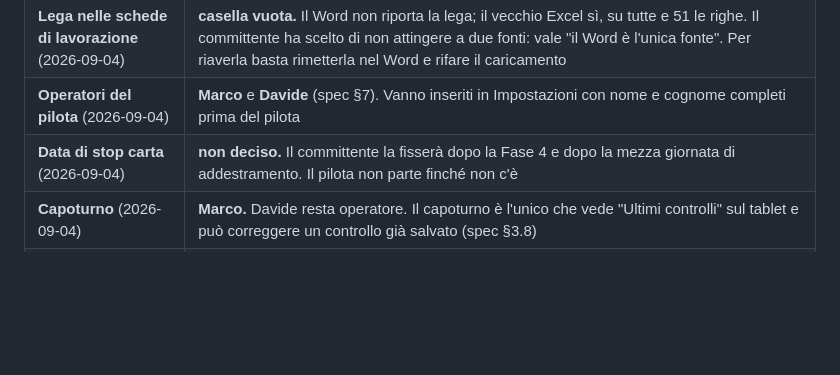
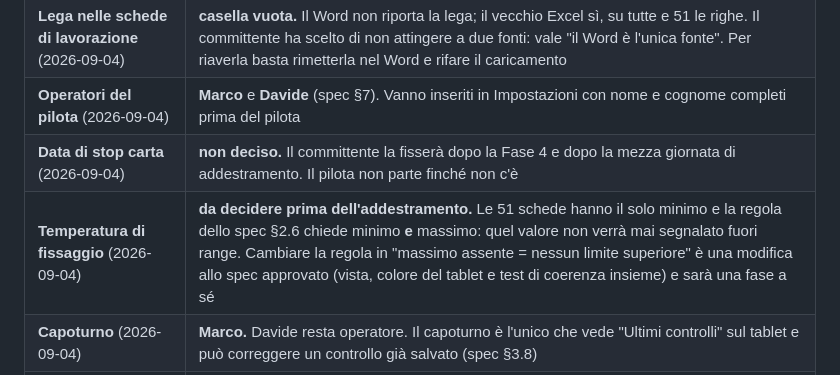
Before and after one commit to valebignami/piattaforma-produzione, a Markdown page: PIANO_funzionalita.md, the part around the change. Rendered like a GitHub page; blank space fills up the shorter version.

```diff
--- a/PIANO_funzionalita.md
+++ b/PIANO_funzionalita.md
@@ -47,6 +47,7 @@
 | **Lega nelle schede di lavorazione** (2026-09-04) | **casella vuota.** Il Word non riporta la lega; il vecchio Excel sì, su tutte e 51 le righe. Il committente ha scelto di non attingere a due fonti: vale "il Word è l'unica fonte". Per riaverla basta rimetterla nel Word e rifare il caricamento |
 | **Operatori del pilota** (2026-09-04) | **Marco** e **Davide** (spec §7). Vanno inseriti in Impostazioni con nome e cognome completi prima del pilota |
 | **Data di stop carta** (2026-09-04) | **non deciso.** Il committente la fisserà dopo la Fase 4 e dopo la mezza giornata di addestramento. Il pilota non parte finché non c'è |
+| **Temperatura di fissaggio** (2026-09-04) | **da decidere prima dell'addestramento.** Le 51 schede hanno il solo minimo e la regola dello spec §2.6 chiede minimo **e** massimo: quel valore non verrà mai segnalato fuori range. Cambiare la regola in "massimo assente = nessun limite superiore" è una modifica allo spec approvato (vista, colore del tablet e test di coerenza insieme) e sarà una fase a sé |
 | **Capoturno** (2026-09-04) | **Marco.** Davide resta operatore. Il capoturno è l'unico che vede "Ultimi controlli" sul tablet e può correggere un controllo già salvato (spec §3.8) |
 | **App `schede-1500` esistente** (2026-09-04) | resta com'è: è un visualizzatore con i dati cifrati in pagina (blocco AES di 43.000 caratteri, nessun testo in chiaro), quindi non è interrogabile da un programma e non può sostituire le schede in tabella. La sua sostituzione è il sotto-progetto 3, non questa fetta |
 
```
Also changed, not shown: STATO_2026-09-04_fase-3.md (+16 -2 lines).
